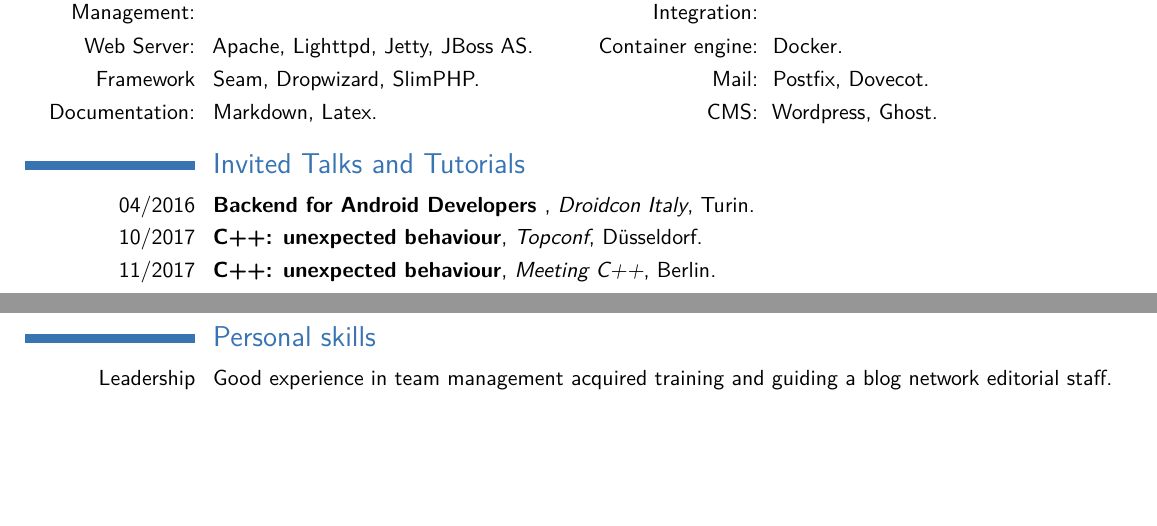
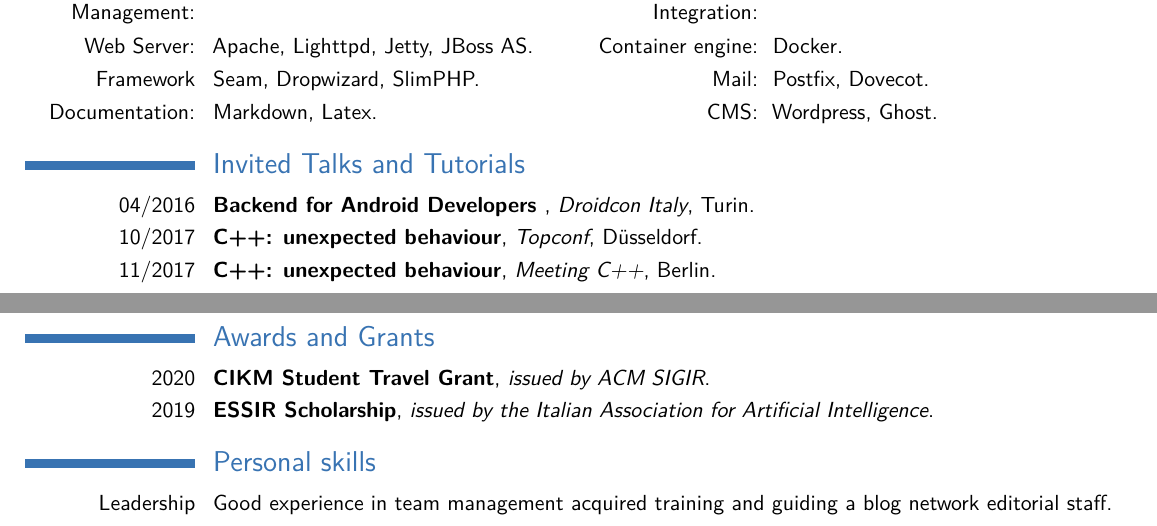
Before and after one commit to amallia/cv-antoniomallia, a LaTeX CV (tex/AntonioMalliaCV.tex): two parts of pages 3 and 4 of 4, joined at a grey line, cut so that both start at the same text, the shorter picture padded with empty space. Compiled offline with pdfLaTeX.

Commit message:
Updates from Overleaf

```diff
--- a/tex/AntonioMalliaCV.tex
+++ b/tex/AntonioMalliaCV.tex
@@ -175,6 +175,10 @@ Relevant exams:%
 % \section{Volunteering}
 % \cvitem{CppCon 2018}{Participated as conference volunteer to CppCon 2018 edition.}
 
+\section{Awards and Grants}
+\cventry{2020}{CIKM	Student Travel Grant}{issued by ACM SIGIR}{}{}{}
+\cventry{2019}{ESSIR Scholarship}{issued by the Italian Association for Artificial Intelligence}{}{}{}
+
 \section{Personal skills}
 \cvitem{Leadership}{Good experience in team management acquired training and guiding a blog network editorial staff.}
 
```
